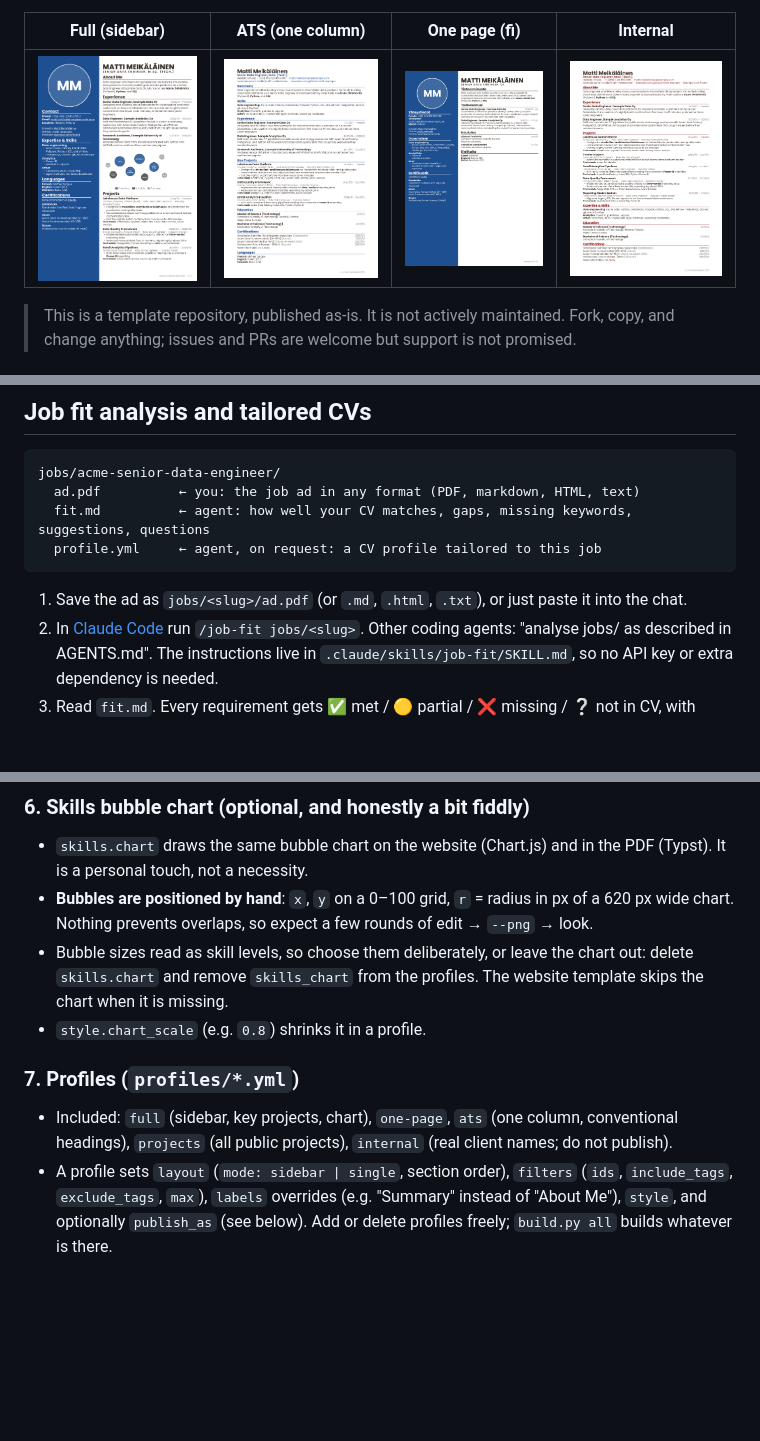
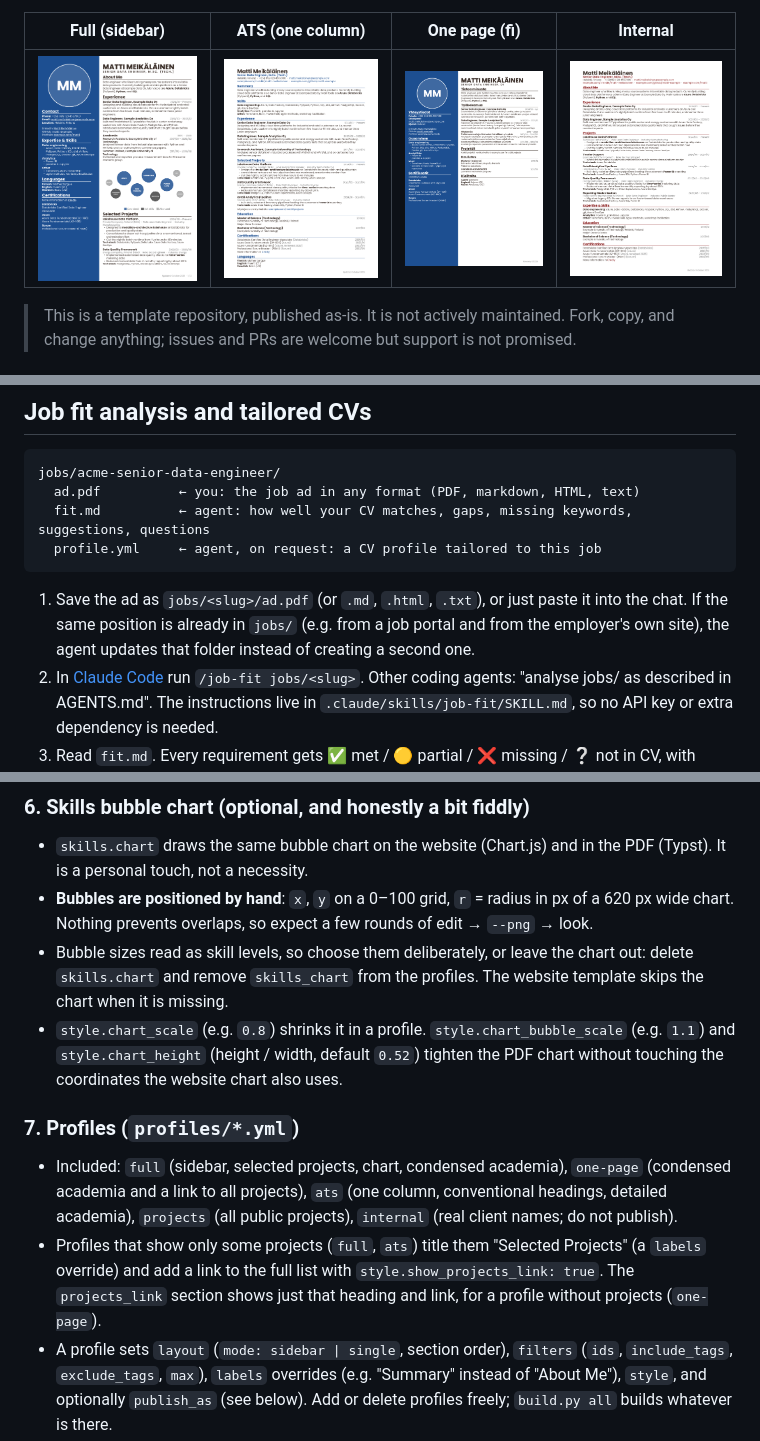
Before and after one commit to AnaHill/single-source-cv, a Markdown page: README.md, 3 parts joined by grey strips. GitHub-like rendering; pictures changed too: docs/images/ats_en.png, docs/images/full_en.png, docs/images/internal_en.png; blank space fills up the shorter version.

Commit message:
Add grouping entries, Selected Projects with link, PDF chart tuning and job-fit duplicate check

````diff
--- a/README.md
+++ b/README.md
@@ -45,7 +45,7 @@ jobs/acme-senior-data-engineer/
   profile.yml     ← agent, on request: a CV profile tailored to this job
 ```
 
-1. Save the ad as `jobs/<slug>/ad.pdf` (or `.md`, `.html`, `.txt`), or just paste it into the chat.
+1. Save the ad as `jobs/<slug>/ad.pdf` (or `.md`, `.html`, `.txt`), or just paste it into the chat. If the same position is already in `jobs/` (e.g. from a job portal and from the employer's own site), the agent updates that folder instead of creating a second one.
 2. In [Claude Code](https://claude.com/claude-code) run `/job-fit jobs/<slug>`. Other coding agents: "analyse jobs/<slug> as described in AGENTS.md". The instructions live in `.claude/skills/job-fit/SKILL.md`, so no API key or extra dependency is needed.
 3. Read `fit.md`. Every requirement gets ✅ met / 🟡 partial / ❌ missing / ❔ not in CV, with evidence pointing to items in `data/cv.yml`. The agent never invents experience and does not edit your data; wording changes are suggestions.
 4. Want a tailored CV? Ask for it. The agent writes `jobs/<slug>/profile.yml` that selects and orders your projects and overrides texts such as the summary for this job (`overrides`, see AGENTS.md), then `python build.py pdf --profile jobs/<slug>/profile.yml --png` builds `out/cv_<slug>_<lang>.pdf`.
@@ -111,11 +113,12 @@ Use **"Use this template"** on GitHub (a fresh repository without this history),
 - `skills.chart` draws the same bubble chart on the website (Chart.js) and in the PDF (Typst). It is a personal touch, not a necessity.
 - **Bubbles are positioned by hand**: `x`, `y` on a 0–100 grid, `r` = radius in px of a 620 px wide chart. Nothing prevents overlaps, so expect a few rounds of edit → `--png` → look.
 - Bubble sizes read as skill levels, so choose them deliberately, or leave the chart out: delete `skills.chart` and remove `skills_chart` from the profiles. The website template skips the chart when it is missing.
-- `style.chart_scale` (e.g. `0.8`) shrinks it in a profile.
+- `style.chart_scale` (e.g. `0.8`) shrinks it in a profile. `style.chart_bubble_scale` (e.g. `1.1`) and `style.chart_height` (height / width, default `0.52`) tighten the PDF chart without touching the coordinates the website chart also uses.
 
 ### 7. Profiles (`profiles/*.yml`)
 
-- Included: `full` (sidebar, key projects, chart), `one-page`, `ats` (one column, conventional headings), `projects` (all public projects), `internal` (real client names; do not publish).
+- Included: `full` (sidebar, selected projects, chart, condensed academia), `one-page` (condensed academia and a link to all projects), `ats` (one column, conventional headings, detailed academia), `projects` (all public projects), `internal` (real client names; do not publish).
+- Profiles that show only some projects (`full`, `ats`) title them "Selected Projects" (a `labels` override) and add a link to the full list with `style.show_projects_link: true`. The `projects_link` section shows just that heading and link, for a profile without projects (`one-page`).
 - A profile sets `layout` (`mode: sidebar | single`, section order), `filters` (`ids`, `include_tags`, `exclude_tags`, `max`), `labels` overrides (e.g. "Summary" instead of "About Me"), `style`, and optionally `publish_as` (see below). Add or delete profiles freely; `build.py all` builds whatever is there.
 - `publish_as: resume.pdf` also writes the default-language PDF as `out/resume.pdf`, i.e. with the file name your website links to. Then publishing is always "copy the same files".
 
````
Also changed, not shown: other parts of README.md (+2 -0 lines), AGENTS.md (+6 -3 lines), 10 other files.
